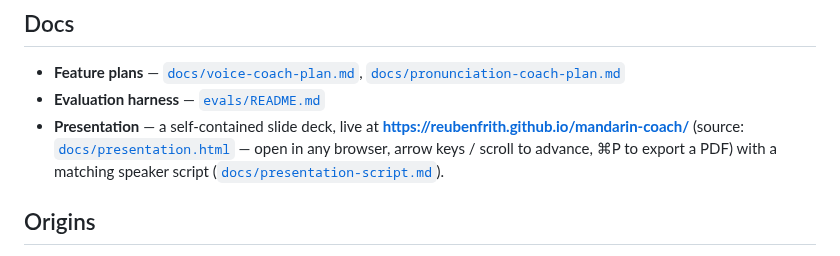
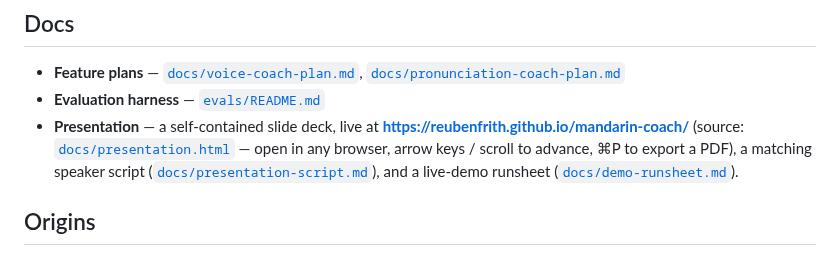
Before and after one commit to reubenfrith/mandarin-coach, a Markdown page: README.md, the part around the change. Rendered like a GitHub page.

Commit message:
docs: add live-demo runsheet + README pointer
Co-Authored-By: Claude Opus 4.8 <noreply@anthropic.com>

```diff
--- a/README.md
+++ b/README.md
@@ -76,8 +76,9 @@ Dockerfile · docker-compose.yml · Caddyfile · DEPLOY.md    deployment
 - **Evaluation harness** — [`evals/README.md`](evals/README.md)
 - **Presentation** — a self-contained slide deck, live at
   **https://reubenfrith.github.io/mandarin-coach/** (source: [`docs/presentation.html`](docs/presentation.html) —
-  open in any browser, arrow keys / scroll to advance, ⌘P to export a PDF) with a
-  matching speaker script ([`docs/presentation-script.md`](docs/presentation-script.md)).
+  open in any browser, arrow keys / scroll to advance, ⌘P to export a PDF), a
+  matching speaker script ([`docs/presentation-script.md`](docs/presentation-script.md)),
+  and a live-demo runsheet ([`docs/demo-runsheet.md`](docs/demo-runsheet.md)).
 
 ## Origins
 
```
Also changed, not shown: docs/demo-runsheet.md (added, +99 -0 lines).
